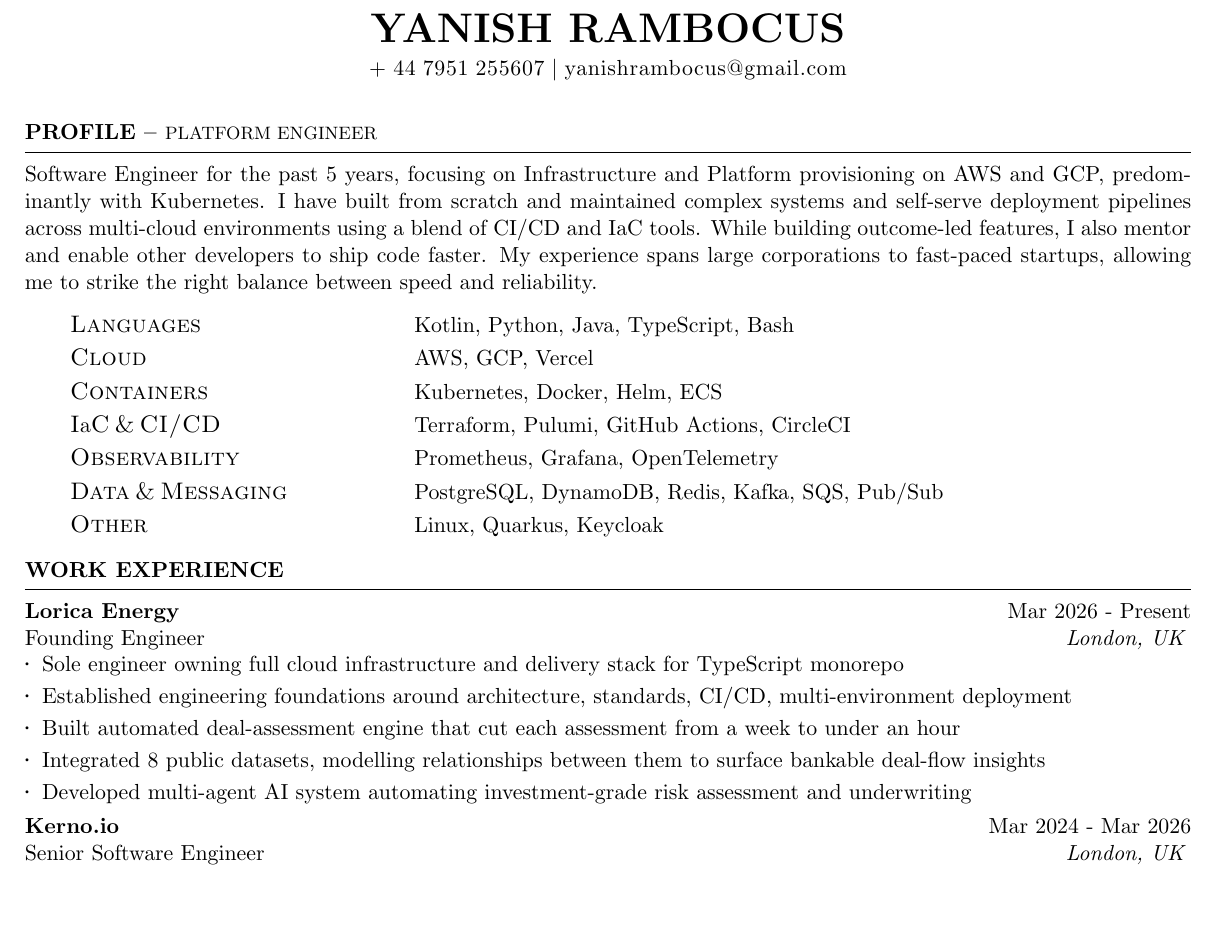
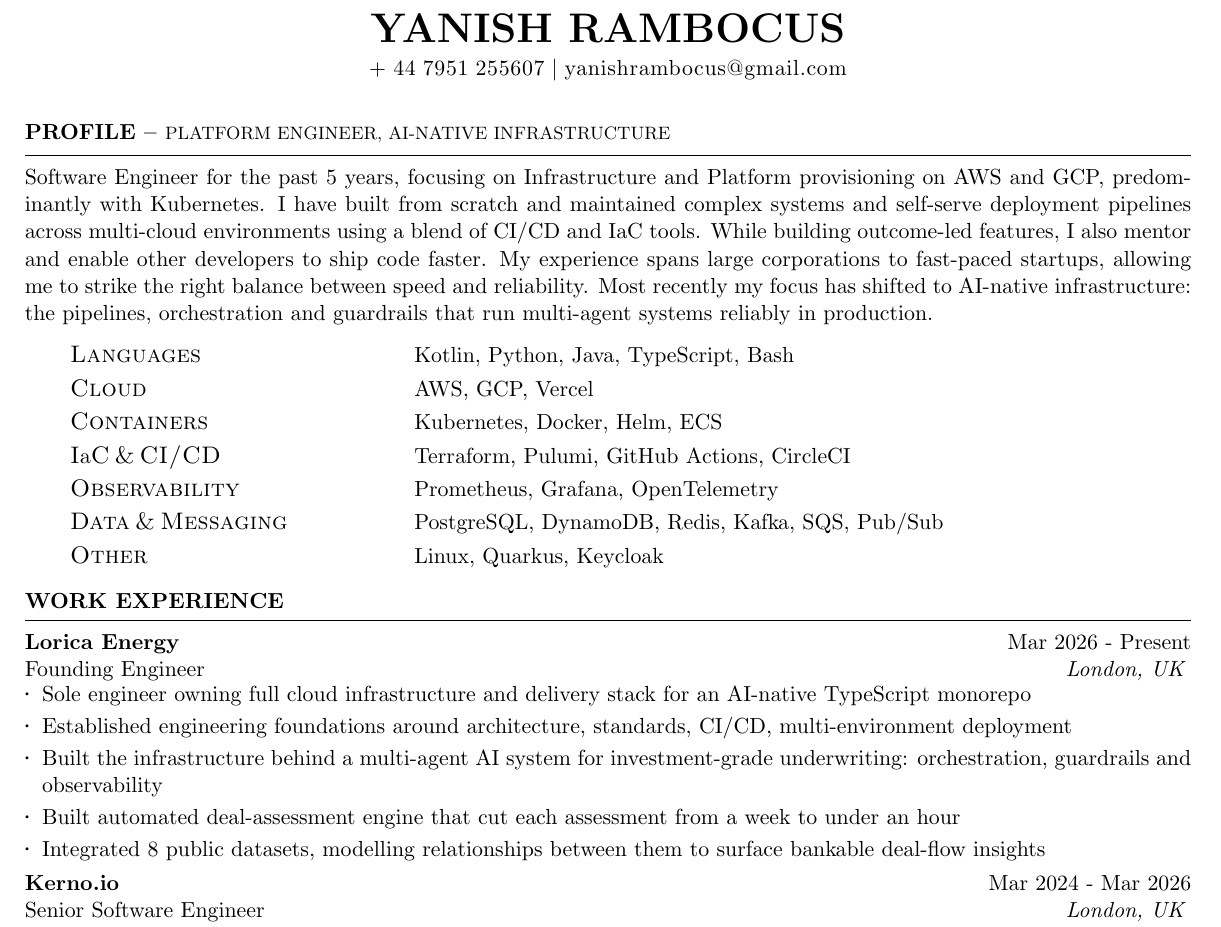
Before and after one commit to YanishR/YanishR, a LaTeX CV (resume/Yanish_Rambocus_Resume.tex): part of the page before the commit and part of page 1 of 2 after it, cut so that both start at the same text, the shorter picture padded with empty space. Compiled offline with pdfLaTeX.

Commit message:
Emphasize AI-native infrastructure focus in profile and Lorica role
Co-Authored-By: Claude Opus 4.8 <noreply@anthropic.com>

```diff
--- a/resume/Yanish_Rambocus_Resume.tex
+++ b/resume/Yanish_Rambocus_Resume.tex
@@ -48,11 +48,12 @@
 %	TECHNICAL STRENGTHS SECTION
 %----------------------------------------------------------------------------------------
 
-\begin{rSection}{Profile -- {\footnotesize\mdseries Platform Engineer}}
+\begin{rSection}{Profile -- {\footnotesize\mdseries Platform Engineer, AI-Native Infrastructure}}
     Software Engineer for the past 5 years, focusing on Infrastructure and Platform provisioning on AWS and GCP, predominantly with Kubernetes.
     I have built from scratch and maintained complex systems and self-serve deployment pipelines across multi-cloud environments
     using a blend of CI/CD and IaC tools. While building outcome-led features, I also mentor and enable other developers to ship code faster.
     My experience spans large corporations to fast-paced startups, allowing me to strike the right balance between speed and reliability.
+    Most recently my focus has shifted to AI-native infrastructure: the pipelines, orchestration and guardrails that run multi-agent systems reliably in production.
     \capsdef{////}{\scshape}{0.1pt}{2.5pt}{1pt}
     \vspace{3.1mm}\\
     \begin{tabular}{ @{\hspace{8mm}} l @{\hspace{13.5ex}} l }
@@ -81,11 +82,11 @@
 
 \begin{rSection}{Work Experience}
     \begin{rSubsection}{Lorica Energy}{Mar 2026 - Present}{Founding Engineer}{London, UK}
-    \item Sole engineer owning full cloud infrastructure and delivery stack for TypeScript monorepo
+    \item Sole engineer owning full cloud infrastructure and delivery stack for an AI-native TypeScript monorepo
     \item Established engineering foundations around architecture, standards, CI/CD, multi-environment deployment
+    \item Built the infrastructure behind a multi-agent AI system for investment-grade underwriting: orchestration, guardrails and observability
     \item Built automated deal-assessment engine that cut each assessment from a week to under an hour
     \item Integrated 8 public datasets, modelling relationships between them to surface bankable deal-flow insights
-    \item Developed multi-agent AI system automating investment-grade risk assessment and underwriting
   \end{rSubsection}
     \begin{rSubsection}{Kerno.io}{Mar 2024 - Mar 2026}{Senior Software Engineer}{London, UK}
     \item Automated Kubernetes and AWS provisioning via IaC pipelines, cutting 2-day job to 10 minutes
```
